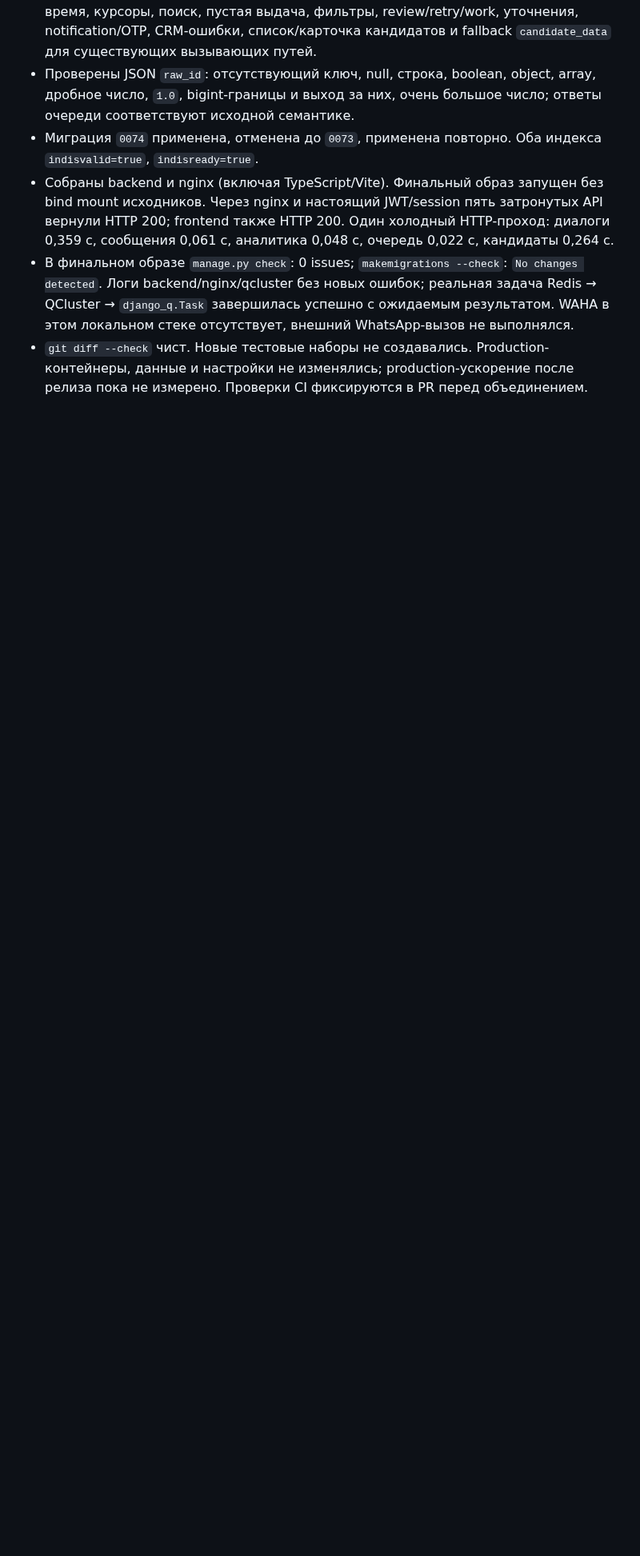
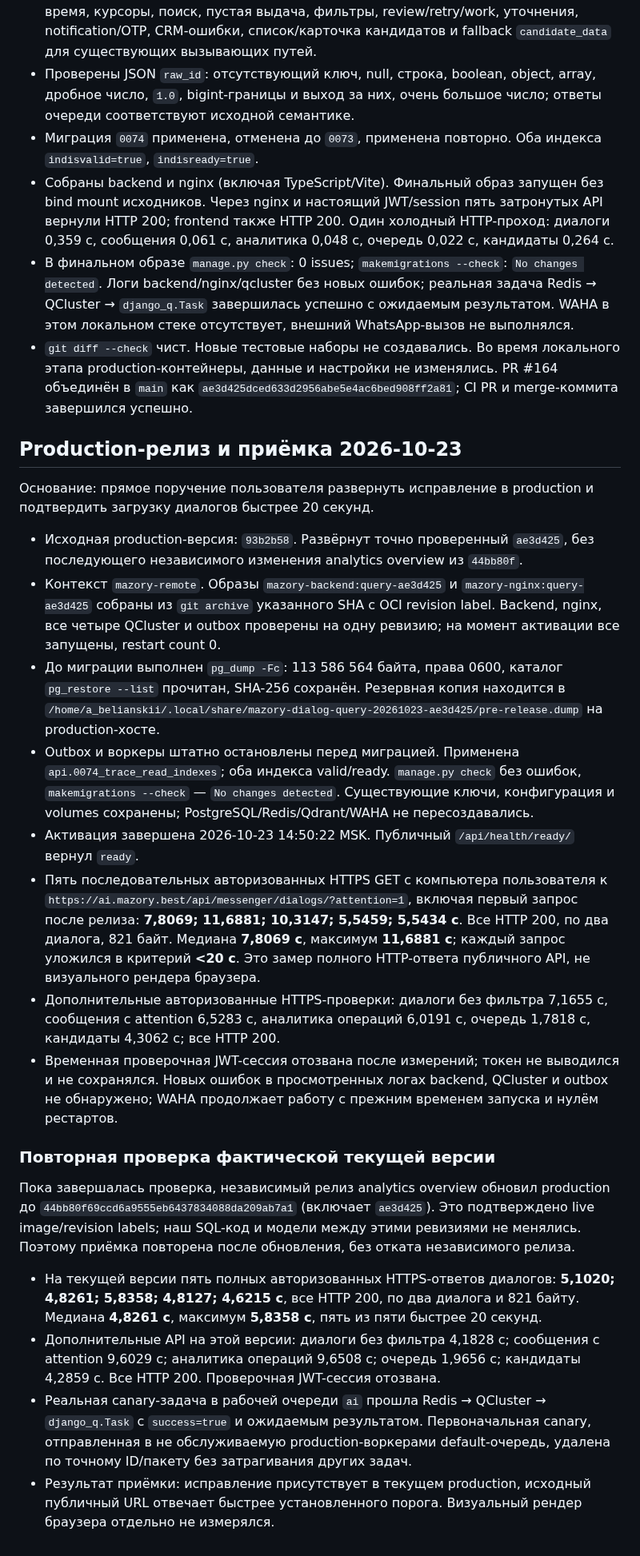
Before and after one commit to envOnion/kz-mazory, a Markdown page: specs/task_2026-10-23_11-48-59_MSK.md, the part around one of its changes. Shown at 80% size. Rendered like a GitHub page; blank space fills up the shorter version.

Commit message:
docs: record production rollout and dialog latency acceptance (#166)
Co-authored-by: Anton Belianskii <a_belianskii@Antons-MacBook-Pro-2.local>

```diff
--- a/specs/task_2026-10-23_11-48-59_MSK.md
+++ b/specs/task_2026-10-23_11-48-59_MSK.md
@@ -202,4 +202,26 @@ sequenceDiagram
 - Миграция `0074` применена, отменена до `0073`, применена повторно. Оба индекса `indisvalid=true`, `indisready=true`.
 - Собраны backend и nginx (включая TypeScript/Vite). Финальный образ запущен без bind mount исходников. Через nginx и настоящий JWT/session пять затронутых API вернули HTTP 200; frontend также HTTP 200. Один холодный HTTP-проход: диалоги 0,359 с, сообщения 0,061 с, аналитика 0,048 с, очередь 0,022 с, кандидаты 0,264 с.
 - В финальном образе `manage.py check`: 0 issues; `makemigrations --check`: `No changes detected`. Логи backend/nginx/qcluster без новых ошибок; реальная задача Redis → QCluster → `django_q.Task` завершилась успешно с ожидаемым результатом. WAHA в этом локальном стеке отсутствует, внешний WhatsApp-вызов не выполнялся.
-- `git diff --check` чист. Новые тестовые наборы не создавались. Production-контейнеры, данные и настройки не изменялись; production-ускорение после релиза пока не измерено. Проверки CI фиксируются в PR перед объединением.
+- `git diff --check` чист. Новые тестовые наборы не создавались. Во время локального этапа production-контейнеры, данные и настройки не изменялись. PR #164 объединён в `main` как `ae3d425dced633d2956abe5e4ac6bed908ff2a81`; CI PR и merge-коммита завершился успешно.
+
+## Production-релиз и приёмка 2026-10-23
+
+Основание: прямое поручение пользователя развернуть исправление в production и подтвердить загрузку диалогов быстрее 20 секунд.
+
+- Исходная production-версия: `93b2b58`. Развёрнут точно проверенный `ae3d425`, без последующего независимого изменения analytics overview из `44bb80f`.
+- Контекст `mazory-remote`. Образы `mazory-backend:query-ae3d425` и `mazory-nginx:query-ae3d425` собраны из `git archive` указанного SHA с OCI revision label. Backend, nginx, все четыре QCluster и outbox проверены на одну ревизию; на момент активации все запущены, restart count 0.
+- До миграции выполнен `pg_dump -Fc`: 113 586 564 байта, права 0600, каталог `pg_restore --list` прочитан, SHA-256 сохранён. Резервная копия находится в `/home/a_belianskii/.local/share/mazory-dialog-query-20261023-ae3d425/pre-release.dump` на production-хосте.
+- Outbox и воркеры штатно остановлены перед миграцией. Применена `api.0074_trace_read_indexes`; оба индекса valid/ready. `manage.py check` без ошибок, `makemigrations --check` — `No changes detected`. Существующие ключи, конфигурация и volumes сохранены; PostgreSQL/Redis/Qdrant/WAHA не пересоздавались.
+- Активация завершена 2026-10-23 14:50:22 MSK. Публичный `/api/health/ready/` вернул `ready`.
+- Пять последовательных авторизованных HTTPS GET с компьютера пользователя к `https://ai.mazory.best/api/messenger/dialogs/?attention=1`, включая первый запрос после релиза: **7,8069; 11,6881; 10,3147; 5,5459; 5,5434 с**. Все HTTP 200, по два диалога, 821 байт. Медиана **7,8069 с**, максимум **11,6881 с**; каждый запрос уложился в критерий **<20 с**. Это замер полного HTTP-ответа публичного API, не визуального рендера браузера.
+- Дополнительные авторизованные HTTPS-проверки: диалоги без фильтра 7,1655 с, сообщения с attention 6,5283 с, аналитика операций 6,0191 с, очередь 1,7818 с, кандидаты 4,3062 с; все HTTP 200.
+- Временная проверочная JWT-сессия отозвана после измерений; токен не выводился и не сохранялся. Новых ошибок в просмотренных логах backend, QCluster и outbox не обнаружено; WAHA продолжает работу с прежним временем запуска и нулём рестартов.
+
+### Повторная проверка фактической текущей версии
+
+Пока завершалась проверка, независимый релиз analytics overview обновил production до `44bb80f69ccd6a9555eb6437834088da209ab7a1` (включает `ae3d425`). Это подтверждено live image/revision labels; наш SQL-код и модели между этими ревизиями не менялись. Поэтому приёмка повторена после обновления, без отката независимого релиза.
+
+- На текущей версии пять полных авторизованных HTTPS-ответов диалогов: **5,1020; 4,8261; 5,8358; 4,8127; 4,6215 с**, все HTTP 200, по два диалога и 821 байту. Медиана **4,8261 с**, максимум **5,8358 с**, пять из пяти быстрее 20 секунд.
+- Дополнительные API на этой версии: диалоги без фильтра 4,1828 с; сообщения с attention 9,6029 с; аналитика операций 9,6508 с; очередь 1,9656 с; кандидаты 4,2859 с. Все HTTP 200. Проверочная JWT-сессия отозвана.
+- Реальная canary-задача в рабочей очереди `ai` прошла Redis → QCluster → `django_q.Task` с `success=true` и ожидаемым результатом. Первоначальная canary, отправленная в не обслуживаемую production-воркерами default-очередь, удалена по точному ID/пакету без затрагивания других задач.
+- Результат приёмки: исправление присутствует в текущем production, исходный публичный URL отвечает быстрее установленного порога. Визуальный рендер браузера отдельно не измерялся.
```
Also changed, not shown: other parts of specs/task_2026-10-23_11-48-59_MSK.md (+1 -1 lines).
